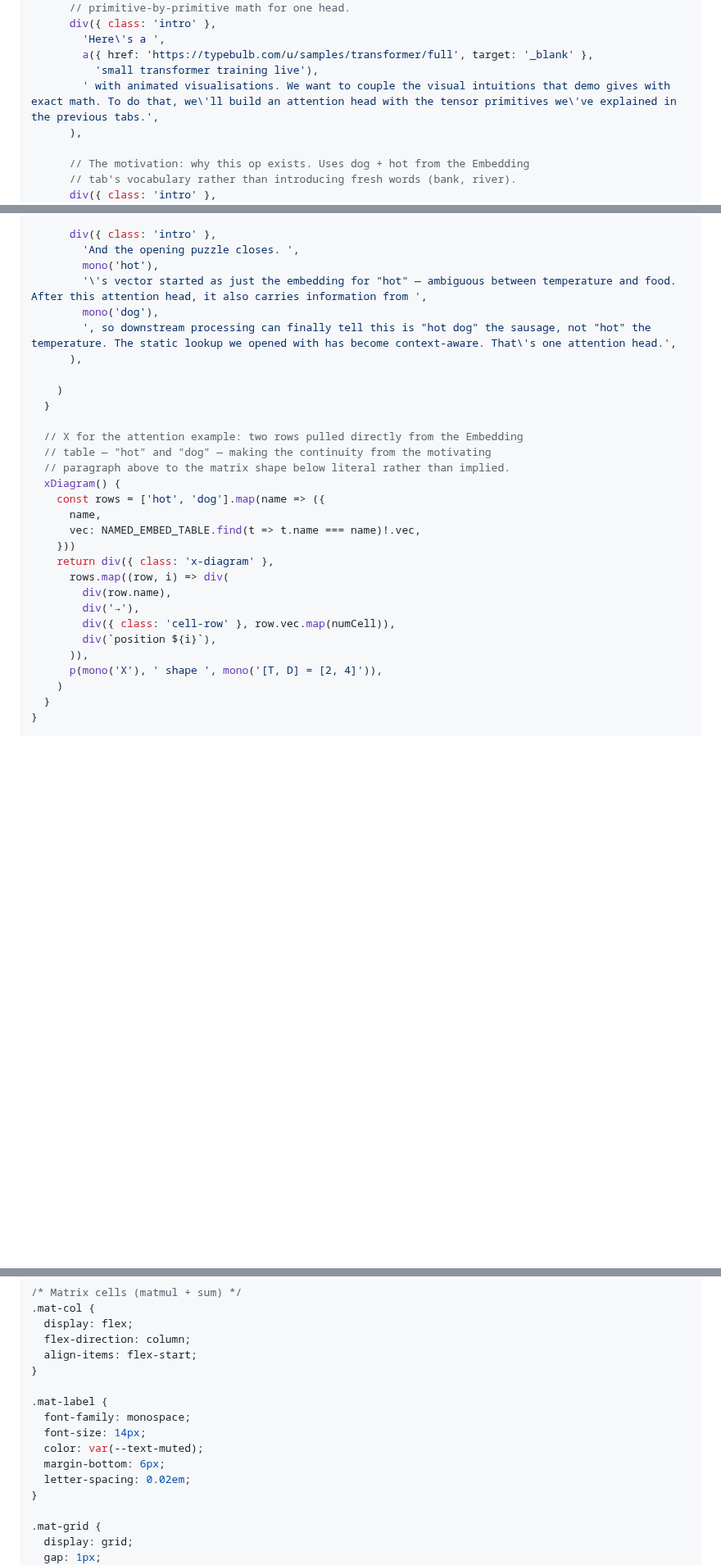
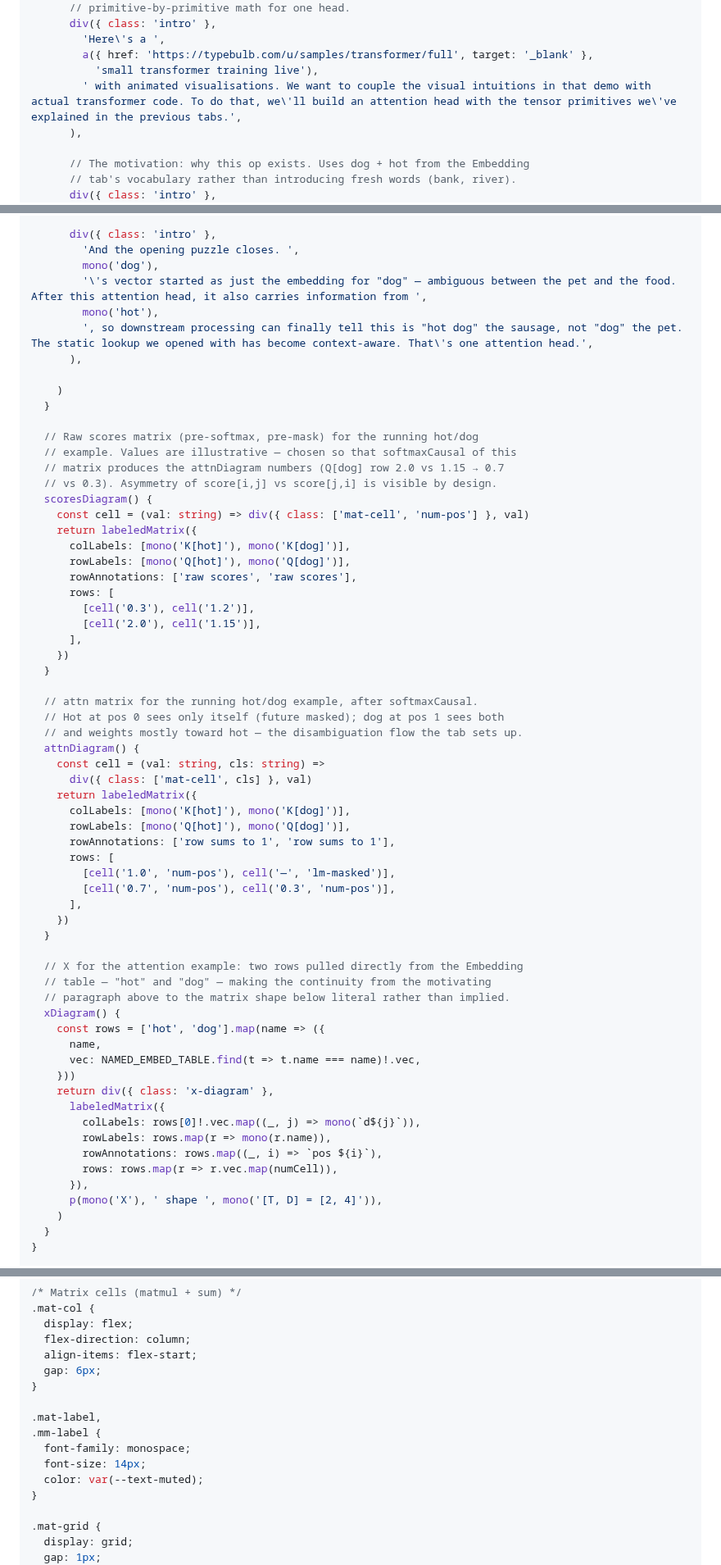
Before and after one commit to typebulb/tensorgrad, a Markdown page: typebulbs/tensors.bulb.md, 3 parts joined by grey strips. Shown at 82% size. Rendered like a GitHub page; blank space fills up the shorter version.

```diff
--- a/typebulbs/tensors.bulb.md
+++ b/typebulbs/tensors.bulb.md
@@ -1095,7 +1149,7 @@ class CompositionSection extends Component {
         'Here\'s a ',
         a({ href: 'https://typebulb.com/u/samples/transformer/full', target: '_blank' },
           'small transformer training live'),
-        ' with animated visualisations. We want to couple the visual intuitions that demo gives with exact math. To do that, we\'ll build an attention head with the tensor primitives we\'ve explained in the previous tabs.',
+        ' with animated visualisations. We want to couple the visual intuitions in that demo with actual transformer code. To do that, we\'ll build an attention head with the tensor primitives we\'ve explained in the previous tabs.',
       ),
 
       // The motivation: why this op exists. Uses dog + hot from the Embedding
@@ -1297,13 +1355,47 @@ class CompositionSection extends Component {
 
       div({ class: 'intro' },
         'And the opening puzzle closes. ',
+        mono('dog'),
+        '\'s vector started as just the embedding for "dog" — ambiguous between the pet and the food. After this attention head, it also carries information from ',
         mono('hot'),
-        '\'s vector started as just the embedding for "hot" — ambiguous between temperature and food. After this attention head, it also carries information from ',
-        mono('dog'),
-        ', so downstream processing can finally tell this is "hot dog" the sausage, not "hot" the temperature. The static lookup we opened with has become context-aware. That\'s one attention head.',
-      ),
-
-    )
+        ', so downstream processing can finally tell this is "hot dog" the sausage, not "dog" the pet. The static lookup we opened with has become context-aware. That\'s one attention head.',
+      ),
+
+    )
+  }
+
+  // Raw scores matrix (pre-softmax, pre-mask) for the running hot/dog
+  // example. Values are illustrative — chosen so that softmaxCausal of this
+  // matrix produces the attnDiagram numbers (Q[dog] row 2.0 vs 1.15 → 0.7
+  // vs 0.3). Asymmetry of score[i,j] vs score[j,i] is visible by design.
+  scoresDiagram() {
+    const cell = (val: string) => div({ class: ['mat-cell', 'num-pos'] }, val)
+    return labeledMatrix({
+      colLabels: [mono('K[hot]'), mono('K[dog]')],
+      rowLabels: [mono('Q[hot]'), mono('Q[dog]')],
+      rowAnnotations: ['raw scores', 'raw scores'],
+      rows: [
+        [cell('0.3'), cell('1.2')],
+        [cell('2.0'), cell('1.15')],
+      ],
+    })
+  }
+
+  // attn matrix for the running hot/dog example, after softmaxCausal.
+  // Hot at pos 0 sees only itself (future masked); dog at pos 1 sees both
+  // and weights mostly toward hot — the disambiguation flow the tab sets up.
+  attnDiagram() {
+    const cell = (val: string, cls: string) =>
+      div({ class: ['mat-cell', cls] }, val)
+    return labeledMatrix({
+      colLabels: [mono('K[hot]'), mono('K[dog]')],
+      rowLabels: [mono('Q[hot]'), mono('Q[dog]')],
+      rowAnnotations: ['row sums to 1', 'row sums to 1'],
+      rows: [
+        [cell('1.0', 'num-pos'), cell('—', 'lm-masked')],
+        [cell('0.7', 'num-pos'), cell('0.3', 'num-pos')],
+      ],
+    })
   }
 
   // X for the attention example: two rows pulled directly from the Embedding
@@ -1315,12 +1407,12 @@ class CompositionSection extends Component {
       vec: NAMED_EMBED_TABLE.find(t => t.name === name)!.vec,
     }))
     return div({ class: 'x-diagram' },
-      rows.map((row, i) => div(
-        div(row.name),
-        div('→'),
-        div({ class: 'cell-row' }, row.vec.map(numCell)),
-        div(`position ${i}`),
-      )),
+      labeledMatrix({
+        colLabels: rows[0]!.vec.map((_, j) => mono(`d${j}`)),
+        rowLabels: rows.map(r => mono(r.name)),
+        rowAnnotations: rows.map((_, i) => `pos ${i}`),
+        rows: rows.map(r => r.vec.map(numCell)),
+      }),
       p(mono('X'), ' shape ', mono('[T, D] = [2, 4]')),
     )
   }
@@ -1707,14 +1798,14 @@ body {
   display: flex;
   flex-direction: column;
   align-items: flex-start;
-}
-
-.mat-label {
+  gap: 6px;
+}
+
+.mat-label,
+.mm-label {
   font-family: monospace;
   font-size: 14px;
   color: var(--text-muted);
-  margin-bottom: 6px;
-  letter-spacing: 0.02em;
 }
 
 .mat-grid {
```
Also changed, not shown: other parts of typebulbs/tensors.bulb.md (+170 -140 lines).
